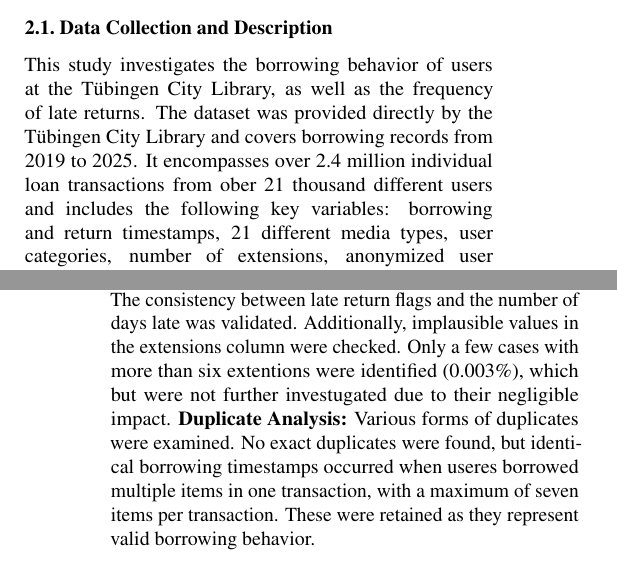
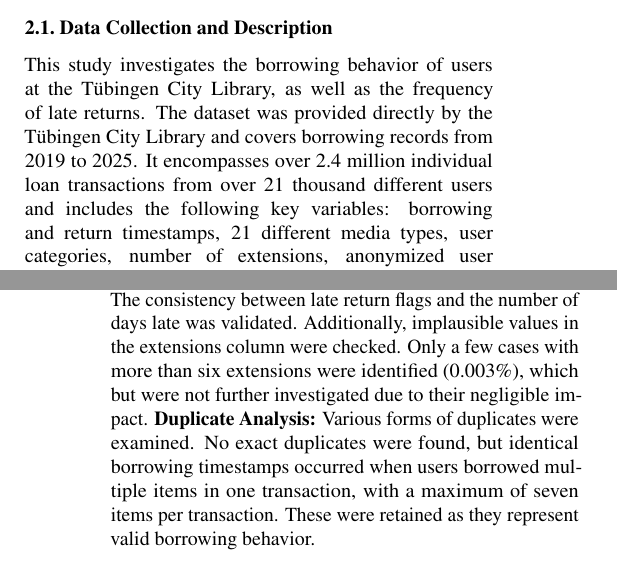
Before and after one commit to RobinAllgeier/Data_Literacy, a LaTeX paper (doc/report/report_template.tex, which reads doc/report/sections/methods.tex): two parts of the columns of pages 1 and 2 of 5, joined at a grey line, cut so that both start at the same text. Compiled offline with pdfLaTeX.

Commit message:
spelling

```diff
--- a/doc/report/sections/methods.tex
+++ b/doc/report/sections/methods.tex
@@ -20,15 +20,15 @@
 % \end{figure}
 
 \subsection{Data Collection and Description}
-This study investigates the borrowing behavior of users at the Tübingen City Library, as well as the frequency of late returns. The dataset was provided directly by the Tübingen City Library and covers borrowing records from 2019 to 2025. It encompasses over 2.4 million individual loan transactions from ober 21 thousand different users and includes the following key variables: borrowing and return timestamps, 21 different media types, user categories, number of extensions, anonymized user identification numbers, as well as late return flags. Each record documents a complete transaction from initial borrowing to return.
+This study investigates the borrowing behavior of users at the Tübingen City Library, as well as the frequency of late returns. The dataset was provided directly by the Tübingen City Library and covers borrowing records from 2019 to 2025. It encompasses over 2.4 million individual loan transactions from over 21 thousand different users and includes the following key variables: borrowing and return timestamps, 21 different media types, user categories, number of extensions, anonymized user identification numbers, as well as late return flags. Each record documents a complete transaction from initial borrowing to return.
 Domain knowledge was gathered through a personal interview with a staff member of the Tübingen City Library, providing contextual insights into the data collection processes, library operations, and data quality practices. Additional information was obtained through ongoing email communication with the library staff, which helped to clarify data inconsistencies and provide domain expertise for informed analysis decisions. All our analyses can be reproduced using the code available at \url{https://github.com/RobinAllgeier/Data_Literacy}.\colorbox{red}{Link nochmal anpassen, wenn das Repo öffentlich ist.}
 
 \subsection{Data Quality Assessment: Sanity Checks}
 Prior to conducting any analysis, a comprehensive set of data quality checks were performed to validate internal consistency and identify potential data quality issues. The following checks were implemented:
 \textbf{Missing Values:} The proportion of missing values was assessed for each column. Return timestamps were missing in approximately 2\% of rows, which is expected for currently borrowed or lost items and therefore retained. User IDs showed a missing rate of 6.7\%, which was handled accordingly in subsequent analyses. All other relevant columns had such low missing rates, that they were considered negligible.
 \textbf{Temporal Consistency:} The integrity of temporal data was verified by checking for logical inconsistencies, such as return dates preceding borrowing dates and a correct calculation of duration values from the timestamps.
-\textbf{Late Return Consistency:} The consistency between late return flags and the number of days late was validated. Additionally, implausible values in the extensions column were checked. Only a few cases with more than six extentions were identified (0.003\%), which  but were not further investugated due to their negligible impact.
-\textbf{Duplicate Analysis:} Various forms of duplicates were examined. No exact duplicates were found, but identical borrowing timestamps occurred when useres borrowed multiple items in one transaction, with a maximum of seven items per transaction. These were retained as they represent valid borrowing behavior.
+\textbf{Late Return Consistency:} The consistency between late return flags and the number of days late was validated. Additionally, implausible values in the extensions column were checked. Only a few cases with more than six extensions were identified (0.003\%), which  but were not further investigated due to their negligible impact.
+\textbf{Duplicate Analysis:} Various forms of duplicates were examined. No exact duplicates were found, but identical borrowing timestamps occurred when users borrowed multiple items in one transaction, with a maximum of seven items per transaction. These were retained as they represent valid borrowing behavior.
 
 \subsection{Data cleaning}
 Based on the result of the data quality assessment, the data was cleaned using the following rules:
```
Also changed, not shown: doc/report/sections/introduction.tex (+1 -1 lines), doc/report/sections/methods.tex (2 more changed lines).
